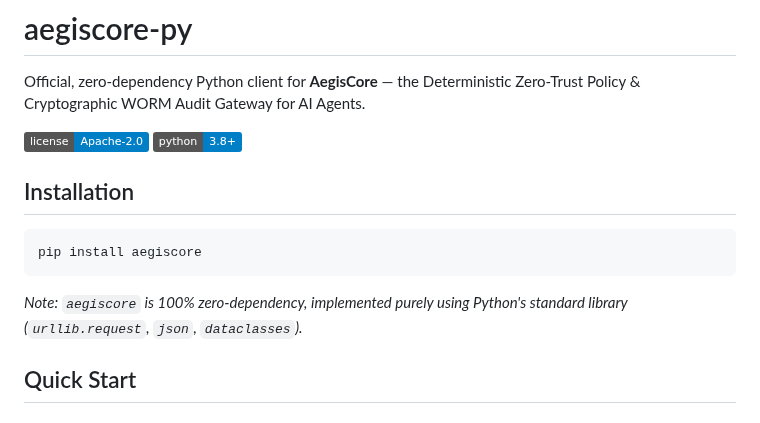
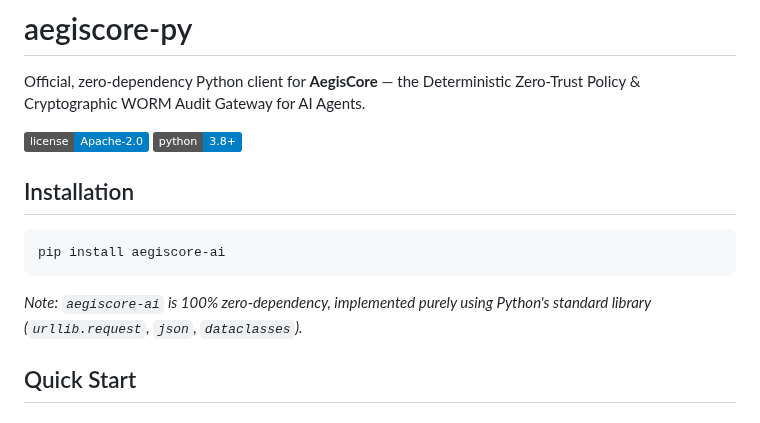
Before and after one commit to Sandeep-Hipparagi/aegis-core, a Markdown page: sdk/python/README.md, the part around one of its changes. Rendered like a GitHub page; badges without logos.

````diff
--- a/sdk/python/README.md
+++ b/sdk/python/README.md
@@ -8,10 +8,10 @@ Official, zero-dependency Python client for **AegisCore** — the Deterministic
 ## Installation
 
 ```bash
-pip install aegiscore
+pip install aegiscore-ai
 ```
 
-*Note: `aegiscore` is 100% zero-dependency, implemented purely using Python's standard library (`urllib.request`, `json`, `dataclasses`).*
+*Note: `aegiscore-ai` is 100% zero-dependency, implemented purely using Python's standard library (`urllib.request`, `json`, `dataclasses`).*
 
 ## Quick Start
 
````
Also changed, not shown: other parts of sdk/python/README.md (+1 -1 lines), README.md (+7 -1 lines), docs/MCP_PR_PAYLOAD.md (added, +73 -0 lines), assets/demo.gif (added), 2 other files.
